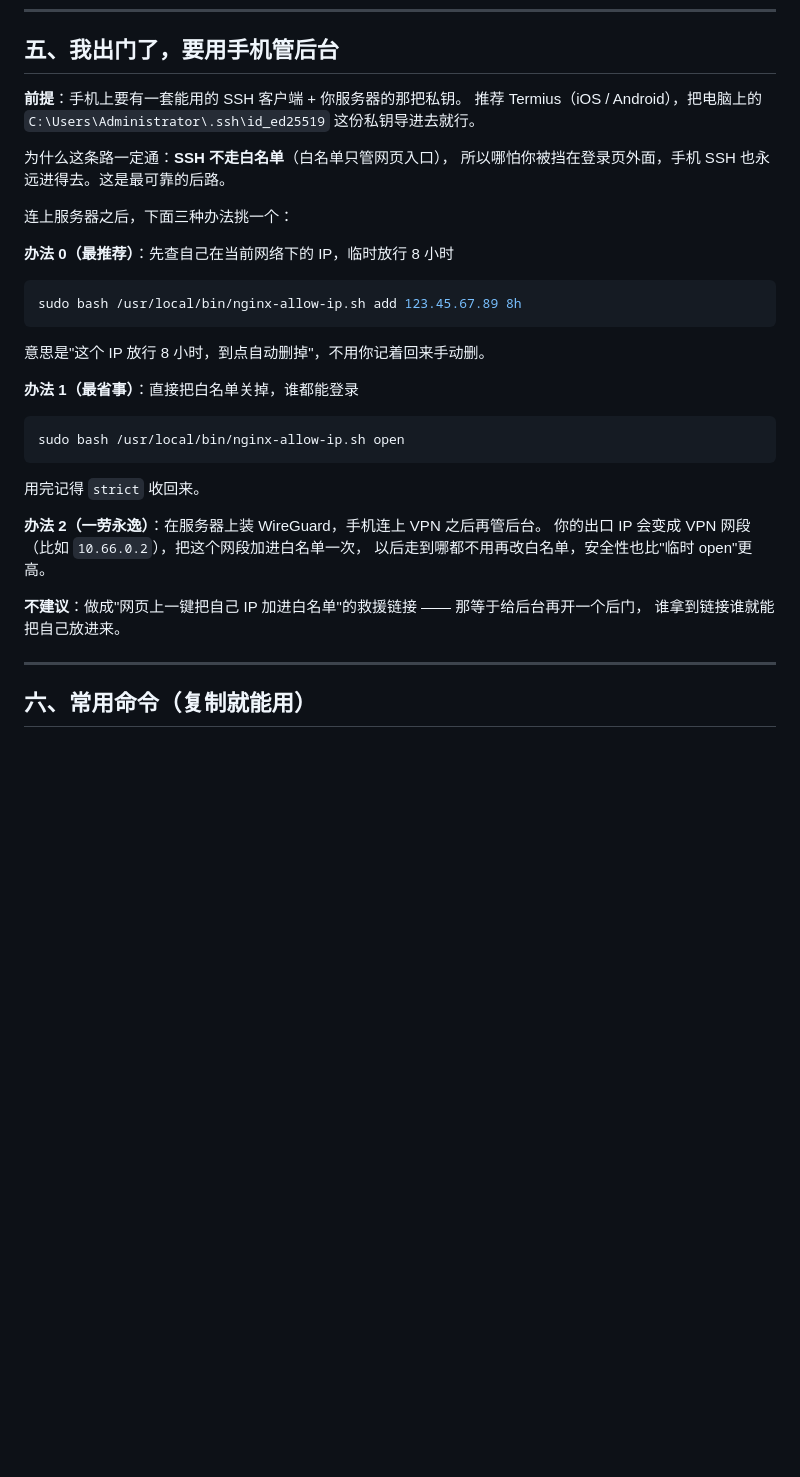
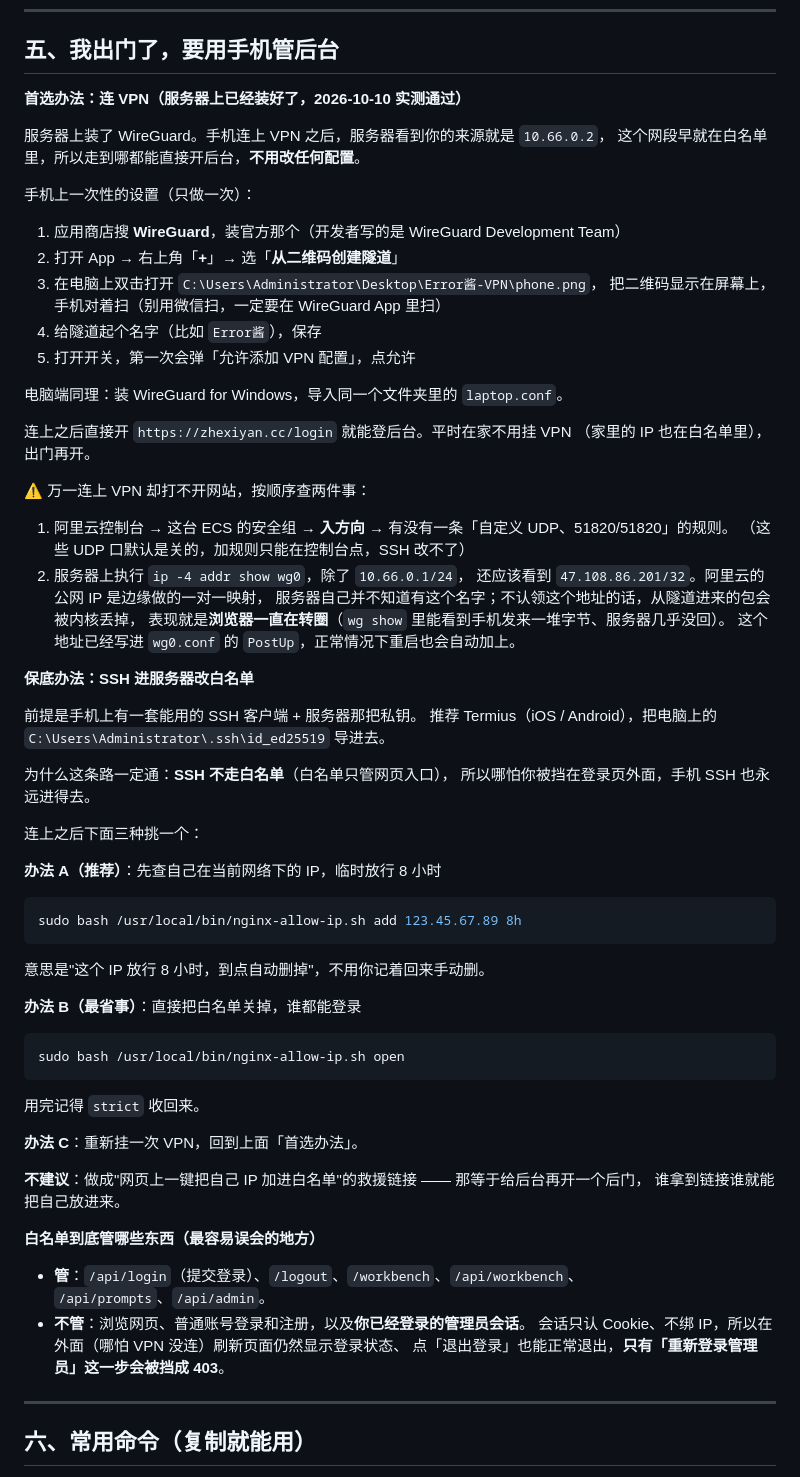
Before and after one commit to IslaGiftia/ErrorJ, a Markdown page: deploy/notes/nginx-allowlist-guide.md, the part around the change. GitHub-like rendering; blank space fills up the shorter version.

Commit message:
docs:add-wireguard-remote-access-guide

````diff
--- a/deploy/notes/nginx-allowlist-guide.md
+++ b/deploy/notes/nginx-allowlist-guide.md
@@ -74,16 +74,46 @@ sudo bash /usr/local/bin/nginx-allow-ip.sh list
 
 ## 五、我出门了，要用手机管后台
 
-**前提**：手机上要有一套能用的 SSH 客户端 + 你服务器的那把私钥。
-推荐 Termius（iOS / Android），把电脑上的 `C:\Users\Administrator\.ssh\id_ed25519`
-这份私钥导进去就行。
+**首选办法：连 VPN（服务器上已经装好了，2026-10-10 实测通过）**
+
+服务器上装了 WireGuard。手机连上 VPN 之后，服务器看到你的来源就是 `10.66.0.2`，
+这个网段早就在白名单里，所以走到哪都能直接开后台，**不用改任何配置**。
+
+手机上一次性的设置（只做一次）：
+
+1. 应用商店搜 **WireGuard**，装官方那个（开发者写的是 WireGuard Development Team）
+2. 打开 App → 右上角「**+**」→ 选「**从二维码创建隧道**」
+3. 在电脑上双击打开 `C:\Users\Administrator\Desktop\Error酱-VPN\phone.png`，
+   把二维码显示在屏幕上，手机对着扫（别用微信扫，一定要在 WireGuard App 里扫）
+4. 给隧道起个名字（比如 `Error酱`），保存
+5. 打开开关，第一次会弹「允许添加 VPN 配置」，点允许
+
+电脑端同理：装 WireGuard for Windows，导入同一个文件夹里的 `laptop.conf`。
+
+连上之后直接开 `https://zhexiyan.cc/login` 就能登后台。平时在家不用挂 VPN
+（家里的 IP 也在白名单里），出门再开。
+
+⚠️ 万一连上 VPN 却打不开网站，按顺序查两件事：
+
+1. 阿里云控制台 → 这台 ECS 的安全组 → **入方向** → 有没有一条「自定义 UDP、51820/51820」的规则。
+   （这些 UDP 口默认是关的，加规则只能在控制台点，SSH 改不了）
+2. 服务器上执行 `ip -4 addr show wg0`，除了 `10.66.0.1/24`，
+   还应该看到 `47.108.86.201/32`。阿里云的公网 IP 是边缘做的一对一映射，
+   服务器自己并不知道有这个名字；不认领这个地址的话，从隧道进来的包会被内核丢掉，
+   表现就是**浏览器一直在转圈**（`wg show` 里能看到手机发来一堆字节、服务器几乎没回）。
+   这个地址已经写进 `wg0.conf` 的 `PostUp`，正常情况下重启也会自动加上。
+
+**保底办法：SSH 进服务器改白名单**
+
+前提是手机上有一套能用的 SSH 客户端 + 服务器那把私钥。
+推荐 Termius（iOS / Android），把电脑上的 `C:\Users\Administrator\.ssh\id_ed25519` 导进去。
 
 为什么这条路一定通：**SSH 不走白名单**（白名单只管网页入口），
-所以哪怕你被挡在登录页外面，手机 SSH 也永远进得去。这是最可靠的后路。
+所以哪怕你被挡在登录页外面，手机 SSH 也永远进得去。
 
-连上服务器之后，下面三种办法挑一个：
+连上之后下面三种挑一个：
 
-**办法 0（最推荐）**：先查自己在当前网络下的 IP，临时放行 8 小时
+**办法 A（推荐）**：先查自己在当前网络下的 IP，临时放行 8 小时
 
 ```bash
 sudo bash /usr/local/bin/nginx-allow-ip.sh add 123.45.67.89 8h
@@ -91,7 +121,7 @@ sudo bash /usr/local/bin/nginx-allow-ip.sh add 123.45.67.89 8h
 
 意思是"这个 IP 放行 8 小时，到点自动删掉"，不用你记着回来手动删。
 
-**办法 1（最省事）**：直接把白名单关掉，谁都能登录
+**办法 B（最省事）**：直接把白名单关掉，谁都能登录
 
 ```bash
 sudo bash /usr/local/bin/nginx-allow-ip.sh open
@@ -99,12 +129,18 @@ sudo bash /usr/local/bin/nginx-allow-ip.sh open
 
 用完记得 `strict` 收回来。
 
-**办法 2（一劳永逸）**：在服务器上装 WireGuard，手机连上 VPN 之后再管后台。
-你的出口 IP 会变成 VPN 网段（比如 `10.66.0.2`），把这个网段加进白名单一次，
-以后走到哪都不用再改白名单，安全性也比"临时 open"更高。
+**办法 C**：重新挂一次 VPN，回到上面「首选办法」。
 
 **不建议**：做成"网页上一键把自己 IP 加进白名单"的救援链接 —— 那等于给后台再开一个后门，
 谁拿到链接谁就能把自己放进来。
+
+**白名单到底管哪些东西（最容易误会的地方）**
+
+- **管**：`/api/login`（提交登录）、`/logout`、`/workbench`、`/api/workbench`、
+  `/api/prompts`、`/api/admin`。
+- **不管**：浏览网页、普通账号登录和注册，以及**你已经登录的管理员会话**。
+  会话只认 Cookie、不绑 IP，所以在外面（哪怕 VPN 没连）刷新页面仍然显示登录状态、
+  点「退出登录」也能正常退出，**只有「重新登录管理员」这一步会被挡成 403**。
 
 ---
 
````
Also changed, not shown: DEPLOYMENT_LOG.md (+34 -0 lines), README.md (+4 -0 lines).
